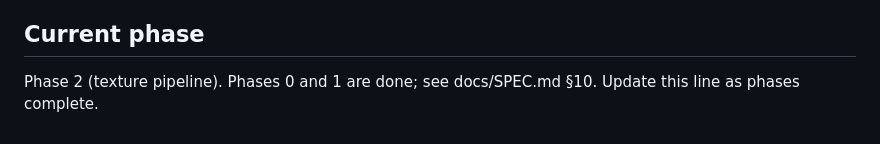
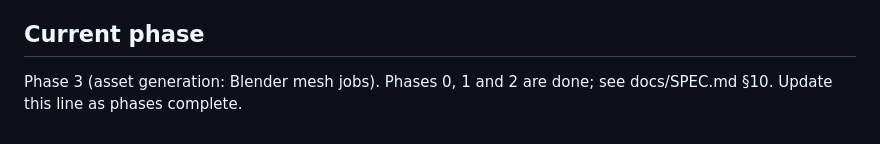
Before and after one commit to XenoMaster101/eu4-unit-generator, a Markdown page: CLAUDE.md, the part around the change. GitHub-like rendering.

```diff
--- a/CLAUDE.md
+++ b/CLAUDE.md
@@ -32,4 +32,4 @@ Desktop GUI app that generates complete Europa Universalis IV **land unit** sets
 - When you run or suggest terminal commands, explain in plain language what each one does, and mention the GUI equivalent when one exists.
 
 ## Current phase
-Phase 2 (texture pipeline). Phases 0 and 1 are done; see docs/SPEC.md §10. Update this line as phases complete.
+Phase 3 (asset generation: Blender mesh jobs). Phases 0, 1 and 2 are done; see docs/SPEC.md §10. Update this line as phases complete.
```
Also changed, not shown: docs/SPEC.md (+6 -3 lines).
